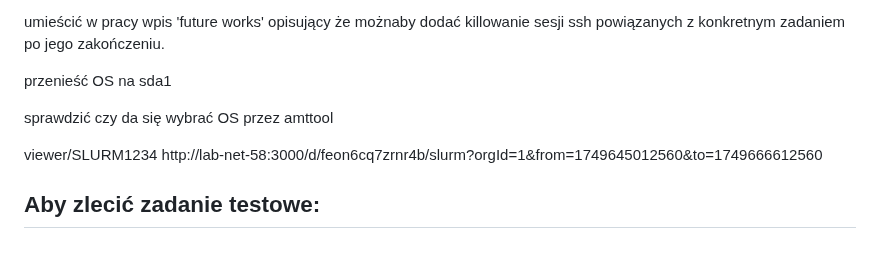
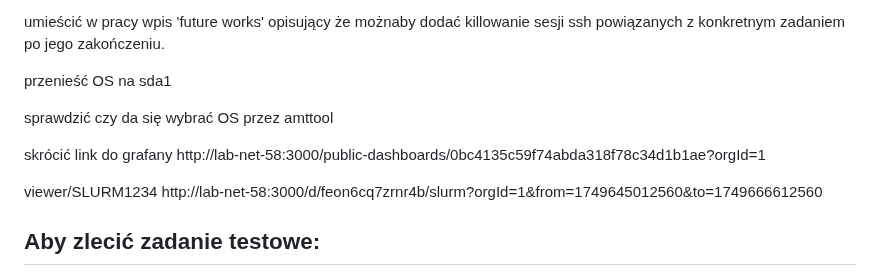
Before and after one commit to JanMetz/Slurm-Management-App, a Markdown page: system-config/notes/notes.md, the part around the change. GitHub-like rendering; blank space fills up the shorter version.

```diff
--- a/system-config/notes/notes.md
+++ b/system-config/notes/notes.md
@@ -135,6 +135,8 @@ przenieść OS na sda1
 
 sprawdzić czy da się wybrać OS przez amttool
 
+skrócić link do grafany http://lab-net-58:3000/public-dashboards/0bc4135c59f74abda318f78c34d1b1ae?orgId=1
+
 viewer/SLURM1234
 http://lab-net-58:3000/d/feon6cq7zrnr4b/slurm?orgId=1&from=1749645012560&to=1749666612560
 
```
